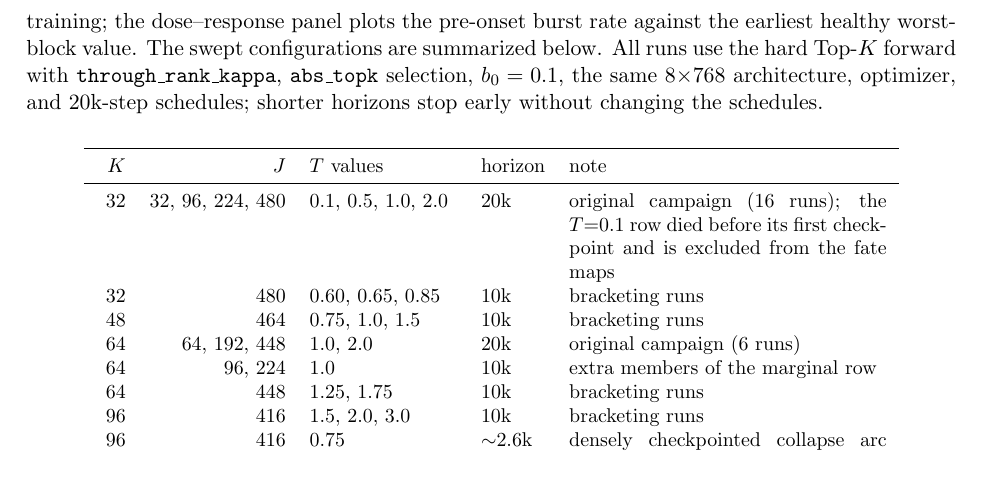
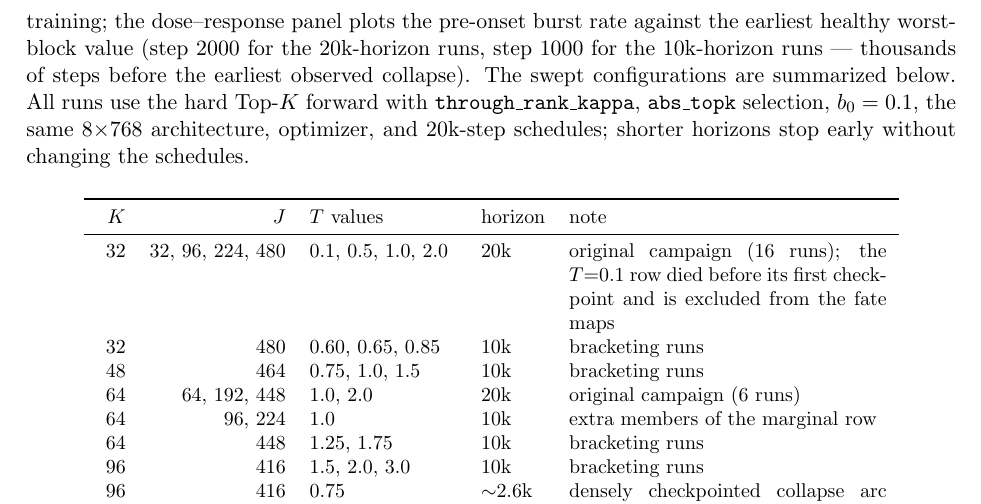
Before and after one commit to labofdoubt/weight-sparsity, a LaTeX document (docs/scale-dynamics-note.tex): part of page 8 of 12, cut so that both start at the same text, the shorter picture padded with empty space. Compiled offline with pdfLaTeX.

Commit message:
docs: state the dose-response measurement steps explicitly
Co-Authored-By: Claude Opus 4.8 <noreply@anthropic.com>

```diff
--- a/docs/scale-dynamics-note.tex
+++ b/docs/scale-dynamics-note.tex
@@ -408,7 +408,9 @@ parameter replaced according to the present findings, and broken down over
 blocks and training steps. Points are taken from pre-collapse checkpoints
 only; the trajectory panel tracks the worst block of each run over
 training; the dose--response panel plots the pre-onset burst rate against
-the earliest healthy worst-block value.
+the earliest healthy worst-block value (step 2000 for the 20k-horizon
+runs, step 1000 for the 10k-horizon runs --- thousands of steps before the
+earliest observed collapse).
 The swept configurations are summarized below. All runs use the hard
 Top-\(K\) forward with \code{through\_rank\_kappa}, \code{abs\_topk}
 selection, \(b_0 = 0.1\), the same 8\(\times\)768 architecture, optimizer,
```
Also changed, not shown: docs/scale-dynamics-note-neutral.pdf, docs/scale-dynamics-note.pdf.
